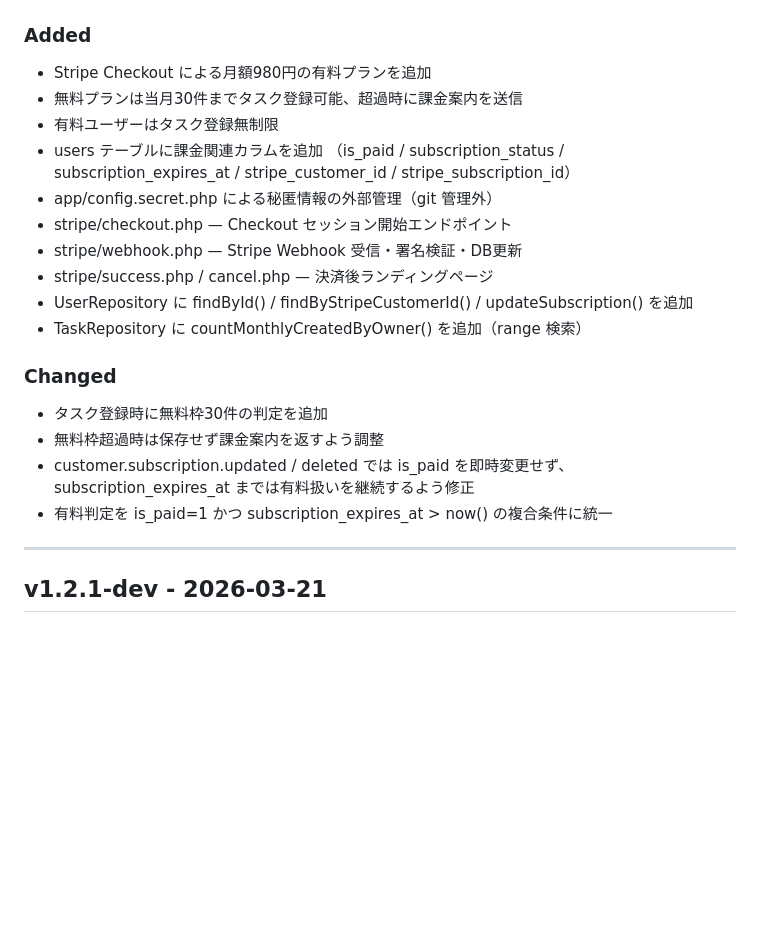
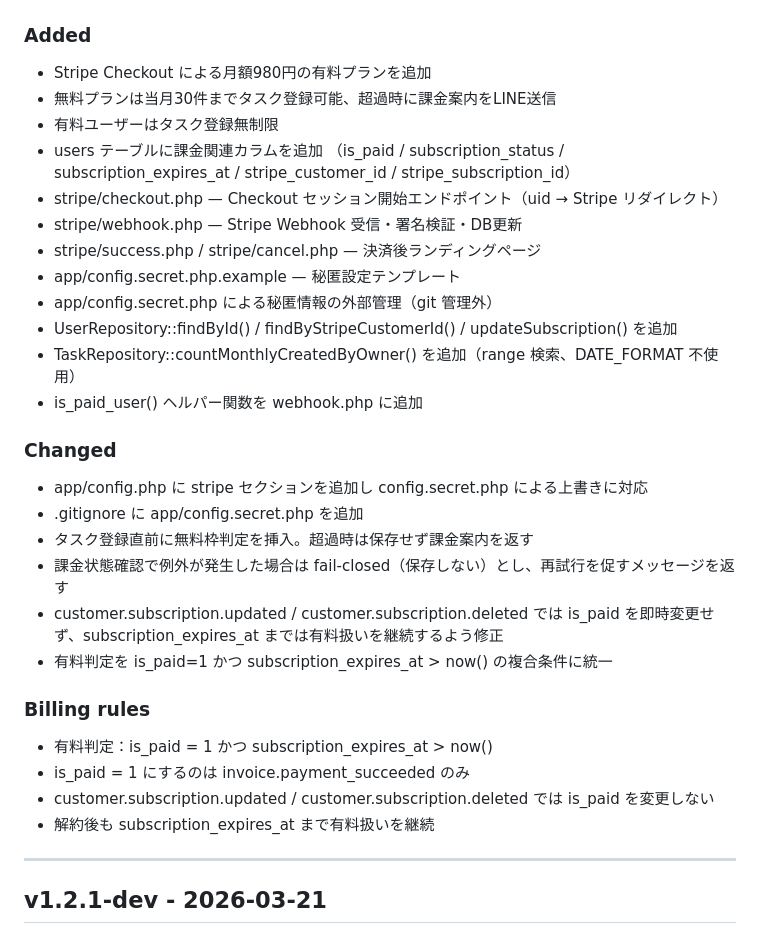
Before and after one commit to fujira-ai/fujira-manager, a Markdown page: CHANGELOG.md, the part around the change. GitHub-like rendering; blank space fills up the shorter version.

Commit message:
fix: CHANGELOGのStripeイベント名を整理

```diff
--- a/CHANGELOG.md
+++ b/CHANGELOG.md
@@ -8,22 +8,32 @@ All notable changes to Fujira Manager will be documented in this file.
 
 ### Added
 - Stripe Checkout による月額980円の有料プランを追加
-- 無料プランは当月30件までタスク登録可能、超過時に課金案内を送信
+- 無料プランは当月30件までタスク登録可能、超過時に課金案内をLINE送信
 - 有料ユーザーはタスク登録無制限
 - users テーブルに課金関連カラムを追加
   （is_paid / subscription_status / subscription_expires_at / stripe_customer_id / stripe_subscription_id）
+- stripe/checkout.php — Checkout セッション開始エンドポイント（uid → Stripe リダイレクト）
+- stripe/webhook.php — Stripe Webhook 受信・署名検証・DB更新
+- stripe/success.php / stripe/cancel.php — 決済後ランディングページ
+- app/config.secret.php.example — 秘匿設定テンプレート
 - app/config.secret.php による秘匿情報の外部管理（git 管理外）
-- stripe/checkout.php — Checkout セッション開始エンドポイント
-- stripe/webhook.php — Stripe Webhook 受信・署名検証・DB更新
-- stripe/success.php / cancel.php — 決済後ランディングページ
-- UserRepository に findById() / findByStripeCustomerId() / updateSubscription() を追加
-- TaskRepository に countMonthlyCreatedByOwner() を追加（range 検索）
+- UserRepository::findById() / findByStripeCustomerId() / updateSubscription() を追加
+- TaskRepository::countMonthlyCreatedByOwner() を追加（range 検索、DATE_FORMAT 不使用）
+- is_paid_user() ヘルパー関数を webhook.php に追加
 
 ### Changed
-- タスク登録時に無料枠30件の判定を追加
-- 無料枠超過時は保存せず課金案内を返すよう調整
-- customer.subscription.updated / deleted では is_paid を即時変更せず、subscription_expires_at までは有料扱いを継続するよう修正
+- app/config.php に stripe セクションを追加し config.secret.php による上書きに対応
+- .gitignore に app/config.secret.php を追加
+- タスク登録直前に無料枠判定を挿入。超過時は保存せず課金案内を返す
+- 課金状態確認で例外が発生した場合は fail-closed（保存しない）とし、再試行を促すメッセージを返す
+- customer.subscription.updated / customer.subscription.deleted では is_paid を即時変更せず、subscription_expires_at までは有料扱いを継続するよう修正
 - 有料判定を is_paid=1 かつ subscription_expires_at > now() の複合条件に統一
+
+### Billing rules
+- 有料判定：is_paid = 1 かつ subscription_expires_at > now()
+- is_paid = 1 にするのは invoice.payment_succeeded のみ
+- customer.subscription.updated / customer.subscription.deleted では is_paid を変更しない
+- 解約後も subscription_expires_at まで有料扱いを継続
 
 ---
 
```
